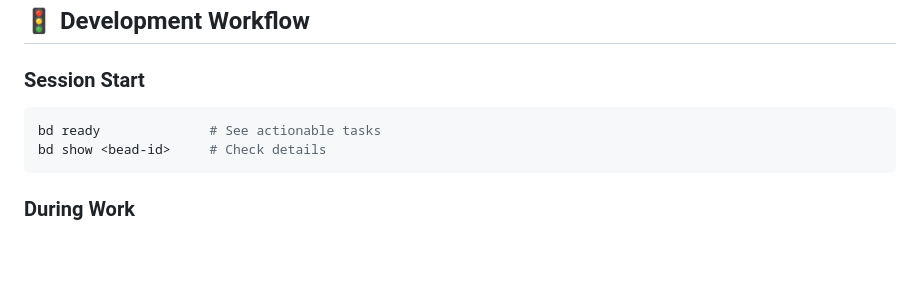
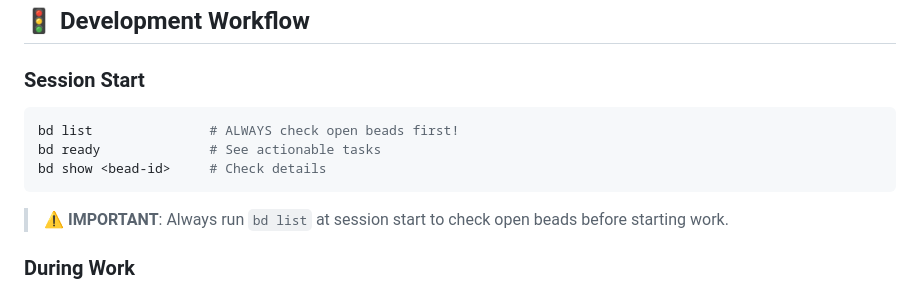
Before and after one commit to JeromeDuboisPro/precision-lab, a Markdown page: CLAUDE.md, the part around the change. Rendered like a GitHub page; blank space fills up the shorter version.

Commit message:
docs: add beads check reminder to CLAUDE.md
🤖 Generated with [Claude Code](https://claude.com/claude-code)

Co-Authored-By: Claude Opus 4.5 <noreply@anthropic.com>

````diff
--- a/CLAUDE.md
+++ b/CLAUDE.md
@@ -179,9 +179,12 @@ Allocate more iterations to faster precisions:
 
 ### Session Start
 ```bash
+bd list               # ALWAYS check open beads first!
 bd ready              # See actionable tasks
 bd show <bead-id>     # Check details
 ```
+
+> **⚠️ IMPORTANT**: Always run `bd list` at session start to check open beads before starting work.
 
 ### During Work
 - Validate mathematical correctness
````
